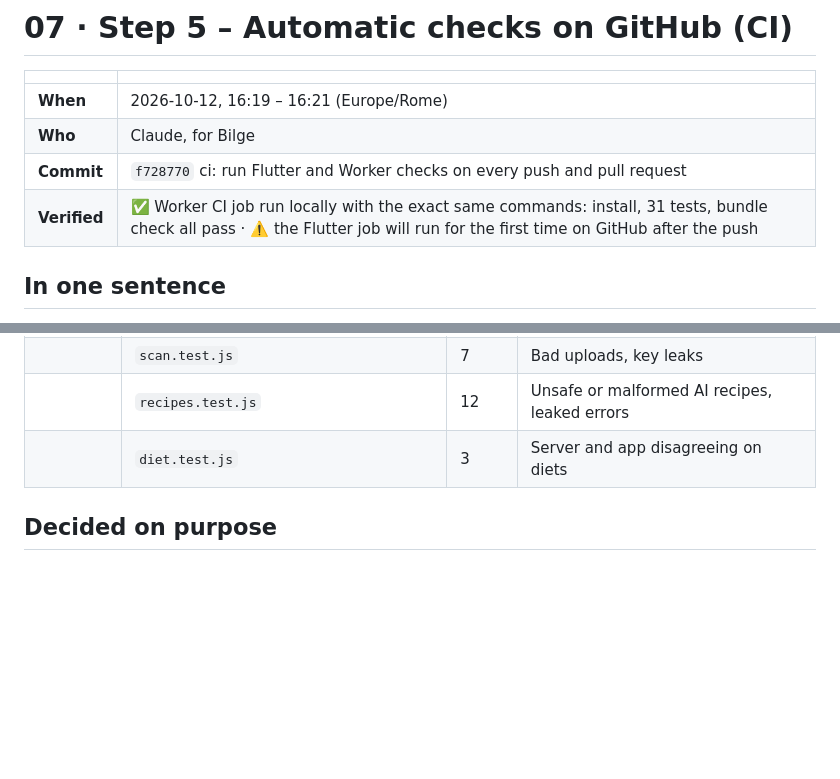
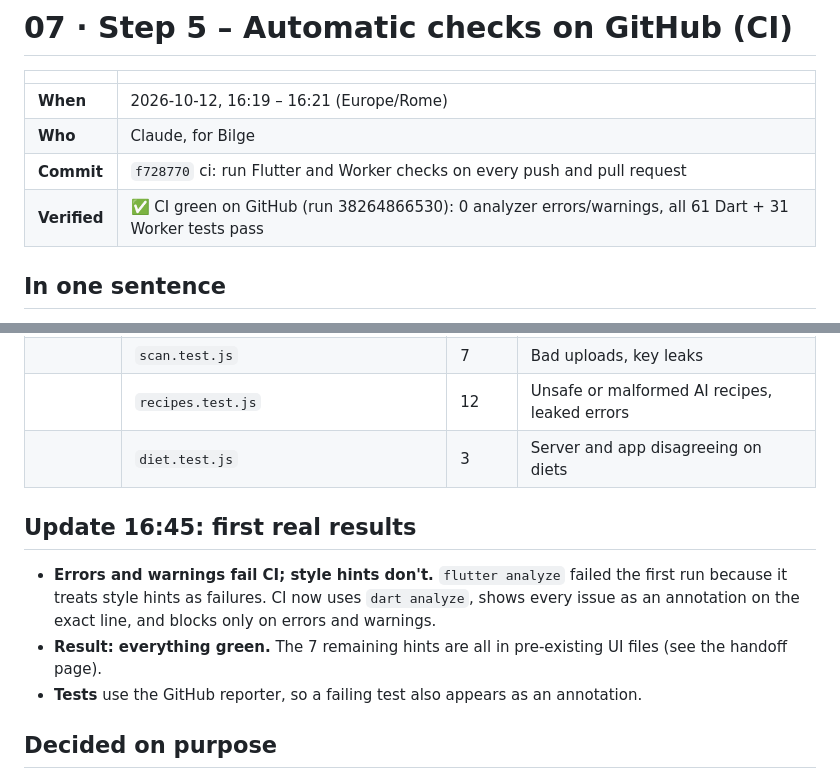
Before and after one commit to meltemyanoglu/fridgenie-app, a Markdown page: docs/backend-log/07-step5-tests-ci.md, 2 parts joined by grey strips. Drawn GitHub-style; blank space fills up the shorter version.

```diff
--- a/docs/backend-log/07-step5-tests-ci.md
+++ b/docs/backend-log/07-step5-tests-ci.md
@@ -5,7 +5,7 @@
 | **When** | 2026-10-12, 16:19 – 16:21 (Europe/Rome) |
 | **Who** | Claude, for Bilge |
 | **Commit** | `f728770` ci: run Flutter and Worker checks on every push and pull request |
-| **Verified** | ✅ Worker CI job run locally with the exact same commands: install, 31 tests, bundle check all pass · ⚠️ the Flutter job will run for the first time on GitHub after the push |
+| **Verified** | ✅ CI green on GitHub (run 38264866530): 0 analyzer errors/warnings, all 61 Dart + 31 Worker tests pass |
 
 ## In one sentence
 From now on, GitHub automatically checks every push and pull request, so a mistake is caught before it reaches `main`.
@@ -47,6 +47,11 @@ If a new push arrives while checks are still running, the old run is cancelled t
 | | `recipes.test.js` | 12 | Unsafe or malformed AI recipes, leaked errors |
 | | `diet.test.js` | 3 | Server and app disagreeing on diets |
 
+## Update 16:45: first real results
+- **Errors and warnings fail CI; style hints don't.** `flutter analyze` failed the first run because it treats style hints as failures. CI now uses `dart analyze`, shows every issue as an annotation on the exact line, and blocks only on errors and warnings.
+- **Result: everything green.** The 7 remaining hints are all in pre-existing UI files (see the handoff page).
+- **Tests** use the GitHub reporter, so a failing test also appears as an annotation.
+
 ## Decided on purpose
 - **No format check yet.** `dart format` would fail on existing UI files that were never formatted, and reformatting Meltem's screens isn't part of backend work. It can be added later with one line, after a one-time `dart format lib test`.
 
```
Also changed, not shown: docs/backend-log/HANDOFF-for-Meltem.md (+1 -0 lines), docs/backend-log/README.md (+9 -6 lines).
